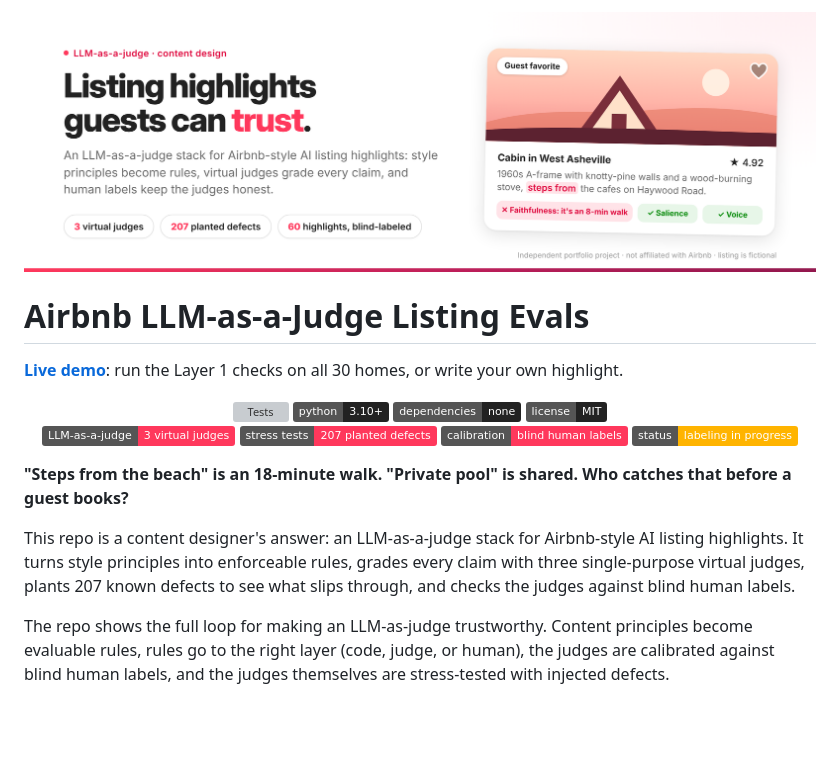
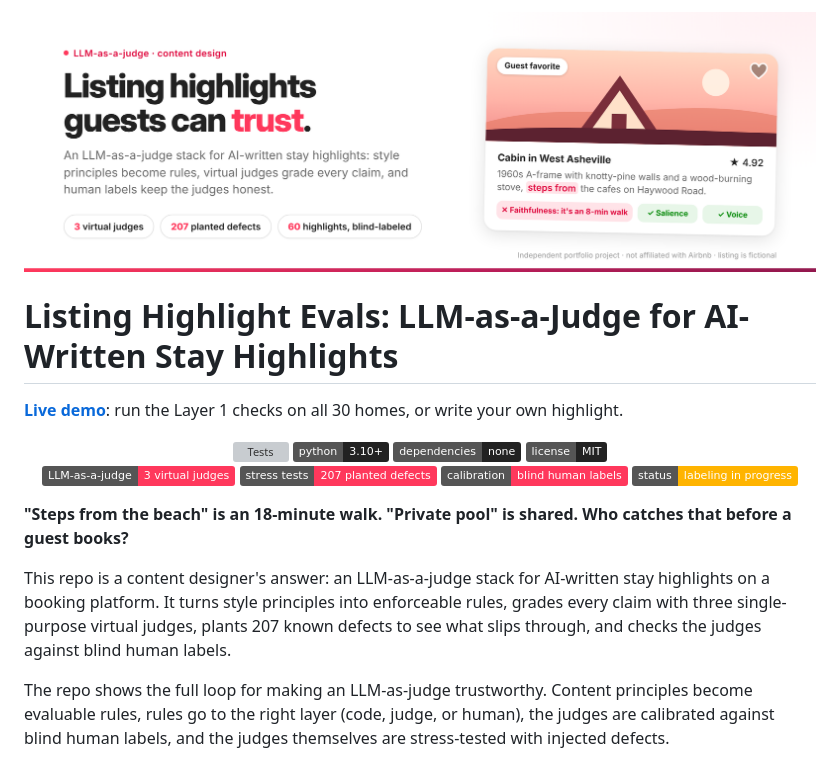
Before and after one commit to jkelleman/airbnb-llm-as-a-judge-listing-evals, a Markdown page: README.md, the part around one of its changes. Rendered like a GitHub page; pictures changed too: assets/banner.png; badges without logos; blank space fills up the shorter version; grey boxes are pictures that could not be loaded.

Commit message:
Rename to listing-highlight-evals and neutral wording
Co-Authored-By: Claude Opus 5.5 <noreply@anthropic.com>
Claude-Session: https://claude.ai/code/session_01CUi5X2D2vXvcDMHV8xjp1F

```diff
--- a/README.md
+++ b/README.md
@@ -2,3 +2,3 @@
 
-# Airbnb LLM-as-a-Judge Listing Evals
+# Listing Highlight Evals: LLM-as-a-Judge for AI-Written Stay Highlights
 
@@ -19,7 +19,7 @@
 
 **"Steps from the beach" is an 18-minute walk. "Private pool" is shared. Who catches that before a guest books?**
 
-This repo is a content designer's answer: an LLM-as-a-judge stack for Airbnb-style AI listing highlights. It turns style principles into enforceable rules, grades every claim with three single-purpose virtual judges, plants 207 known defects to see what slips through, and checks the judges against blind human labels.
+This repo is a content designer's answer: an LLM-as-a-judge stack for AI-written stay highlights on a booking platform. It turns style principles into enforceable rules, grades every claim with three single-purpose virtual judges, plants 207 known defects to see what slips through, and checks the judges against blind human labels.
 
 The repo shows the full loop for making an LLM-as-judge trustworthy. Content principles become evaluable rules, rules go to the right layer (code, judge, or human), the judges are calibrated against blind human labels, and the judges themselves are stress-tested with injected defects.
 
```
Also changed, not shown: other parts of README.md (+3 -3 lines), 3 other files.
